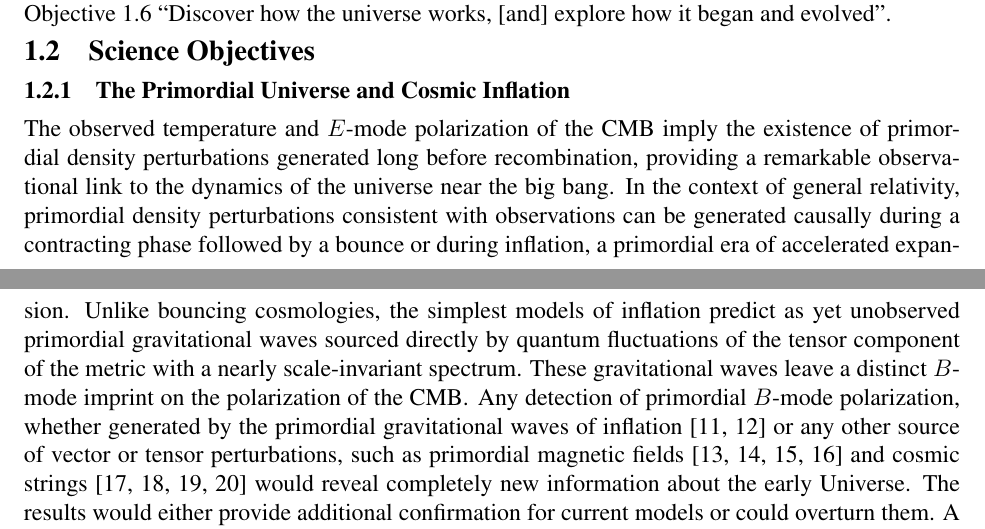
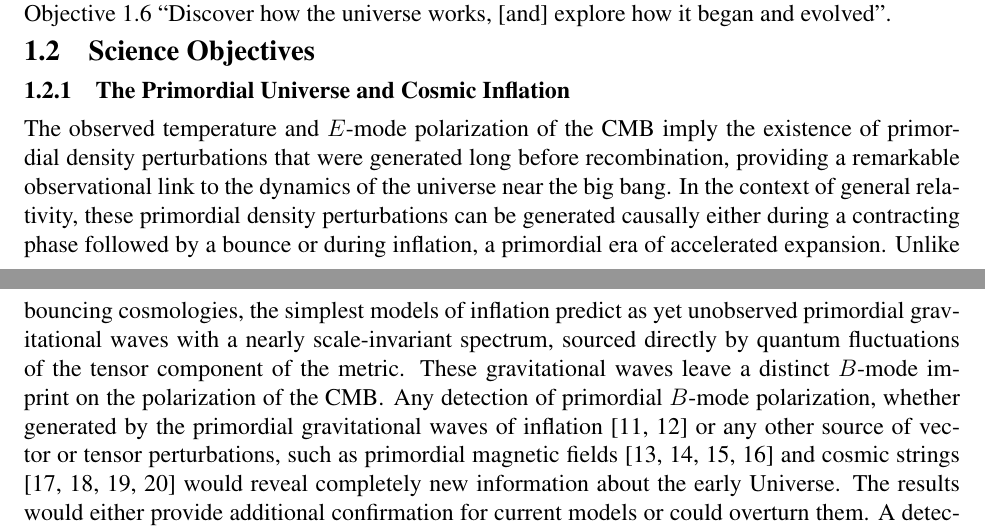
Before and after one commit to CMB-Probe/MissionStudyProposal, a LaTeX document (MissionStudyProposal.tex, which reads science_objectives.tex): two parts of pages 2 and 3 of 32, joined at a grey line, cut so that both start at the same text. Compiled offline with pdfLaTeX.

Commit message:
Sentence 2 in 1.2.1

```diff
--- a/science_objectives.tex
+++ b/science_objectives.tex
@@ -8,11 +8,10 @@
 
 \vspace{-0.05in}
 
-The observed temperature and $E$-mode polarization of the \ac{CMB} imply the existence of primordial density perturbations generated long before recombination, providing a remarkable observational link to the dynamics of the universe near the big bang.
-In the context of general relativity, primordial density perturbations consistent with observations can be generated causally during a contracting phase followed by a bounce or during inflation, a primordial era of accelerated expansion.
+The observed temperature and $E$-mode polarization of the \ac{CMB} imply the existence of primordial density perturbations that were generated long before recombination, providing a remarkable observational link to the dynamics of the universe near the big bang.
+In the context of general relativity, these primordial density perturbations can be generated causally either during a contracting phase followed by a bounce or during inflation, a primordial era of accelerated expansion.
 %Inflation, a primordial era of accelerated expansion, provides a compelling dynamical origin for the observed nearly scale-invariant spectrum of these primordial perturbations~\cite{guth81,linde82,albrecht82,sato81,kolb94}.
-Unlike bouncing cosmologies, the simplest models of inflation predict as yet unobserved primordial gravitational waves sourced directly by quantum fluctuations of the tensor component of the metric with a nearly scale-invariant spectrum.
-%In addition to primordial density perturbations, the simplest models of inflation predict as yet unobserved primordial gravitational waves sourced directly by quantum fluctuations of the tensor component of the metric.
+Unlike bouncing cosmologies, the simplest models of inflation predict as yet unobserved primordial gravitational waves with a nearly scale-invariant spectrum, sourced directly by quantum fluctuations of the tensor component of the metric.
 %In addition to primordial density perturbations inflation predicts an as yet unobserved spectrum of primordial gravitational waves sourced directly by quantum fluctuations of the tensor component of the metric.
 These gravitational waves leave a distinct $B$-mode imprint on the polarization of the \ac{CMB}. Any detection of primordial $B$-mode polarization, whether generated by the primordial gravitational waves of inflation~\cite{kamionkowski97a,zaldarriaga97} or any other source of vector or tensor perturbations, such as primordial magnetic fields \cite{Seshadri:2000ky,Lewis:2004ef,Ade:2015cao,Zucca:2016iur} and cosmic strings \cite{Turok:1997gj,Seljak:2006hi,Avgoustidis:2011ax,Moss:2014cra} would reveal completely new information about the early Universe. The results would either provide additional confirmation for current models or could overturn them. A detection would also have implications for fundamental physics by providing evidence for a new energy scale near the GUT scale. For example, in single-field inflation the potential energy density $V$ of the inflaton is related to the tensor-to-scalar ratio $r$ by $V^{1/4} = 3.7 \times 10^{16} \ r^{1/4}\,\, {\rm GeV}$.
 
```
